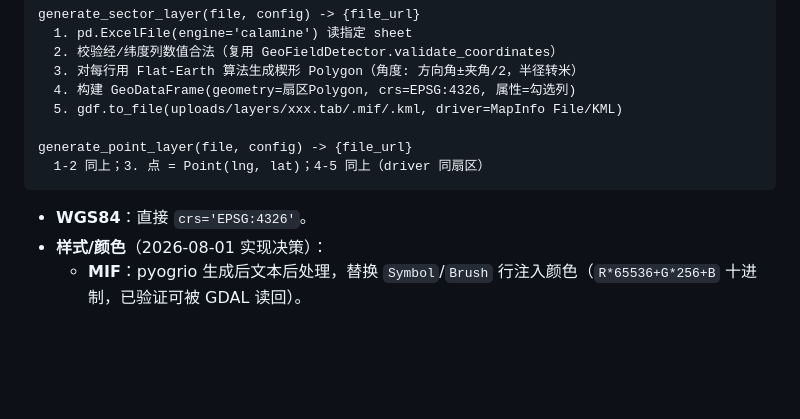
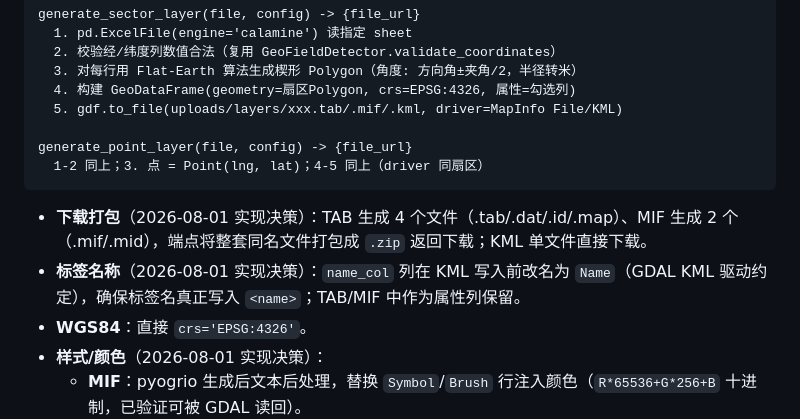
Before and after one commit to weicongpeng/NetworkPlanningTooV4, a Markdown page: docs/plans/2026-08-01-layer-tools-design.md, the part around the change. GitHub-like rendering; blank space fills up the shorter version.

Commit message:
docs: 补充下载打包与标签名称实现说明

````diff
--- a/docs/plans/2026-08-01-layer-tools-design.md
+++ b/docs/plans/2026-08-01-layer-tools-design.md
@@ -110,6 +110,8 @@ generate_point_layer(file, config) -> {file_url}
   1-2 同上；3. 点 = Point(lng, lat)；4-5 同上（driver 同扇区）
 ```
 
+- **下载打包**（2026-08-01 实现决策）：TAB 生成 4 个文件（.tab/.dat/.id/.map）、MIF 生成 2 个（.mif/.mid），端点将整套同名文件打包成 `.zip` 返回下载；KML 单文件直接下载。
+- **标签名称**（2026-08-01 实现决策）：`name_col` 列在 KML 写入前改名为 `Name`（GDAL KML 驱动约定），确保标签名真正写入 `<name>`；TAB/MIF 中作为属性列保留。
 - **WGS84**：直接 `crs='EPSG:4326'`。
 - **样式/颜色**（2026-08-01 实现决策）：
   - **MIF**：pyogrio 生成后文本后处理，替换 `Symbol`/`Brush` 行注入颜色（`R*65536+G*256+B` 十进制，已验证可被 GDAL 读回）。
````
